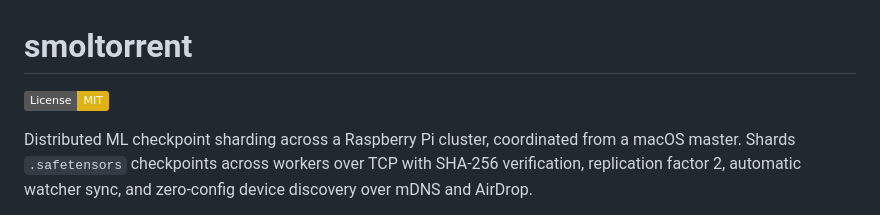
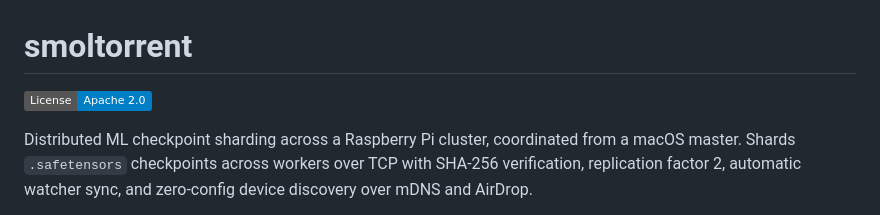
Before and after one commit to YuvrajSingh-mist/smoltorrent, a Markdown page: README.md, the part around the change. GitHub-like rendering; badges without logos.

Commit message:
Correct the license badge: this repo is Apache-2.0, not MIT.

```diff
--- a/README.md
+++ b/README.md
@@ -1,6 +1,6 @@
 # smoltorrent
 
-[![License: MIT](https://img.shields.io/badge/License-MIT-yellow.svg)](LICENSE)
+[![License: Apache-2.0](https://img.shields.io/badge/License-Apache_2.0-blue.svg)](LICENSE)
 
 Distributed ML checkpoint sharding across a Raspberry Pi cluster, coordinated from a macOS master. Shards `.safetensors` checkpoints across workers over TCP with SHA-256 verification, replication factor 2, automatic watcher sync, and zero-config device discovery over mDNS and AirDrop.
 
```
